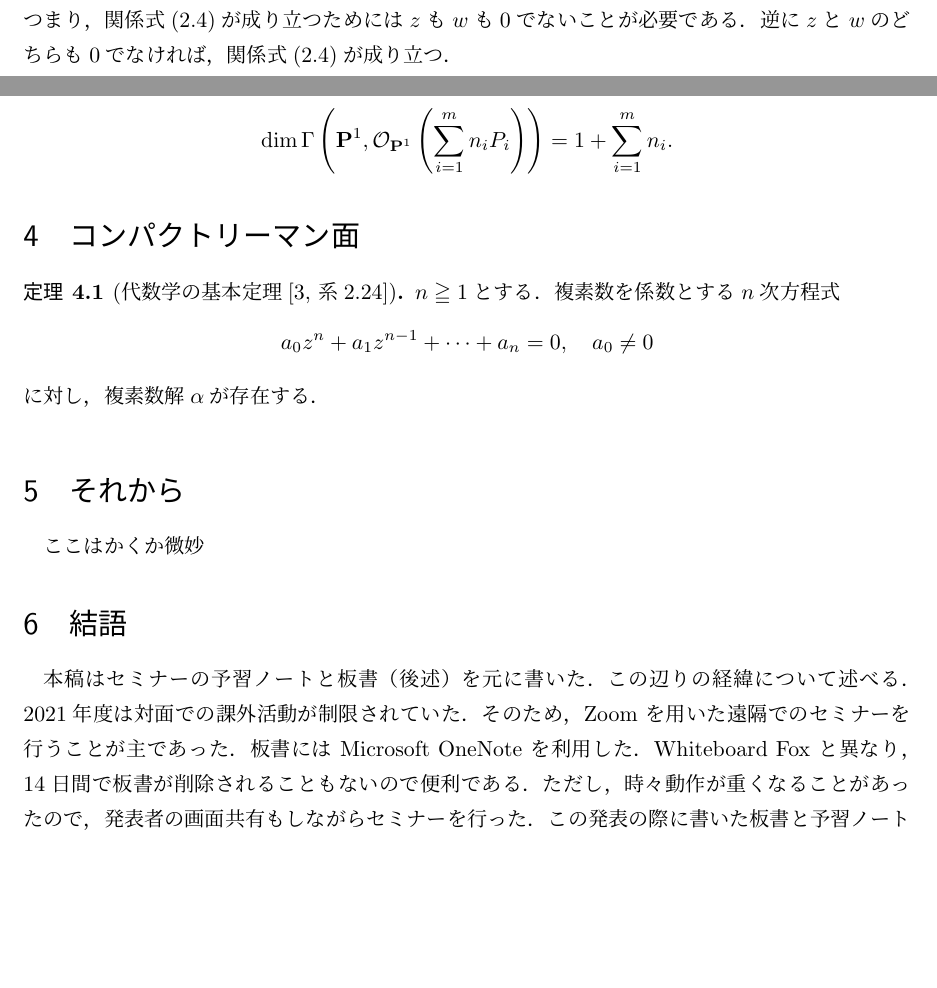
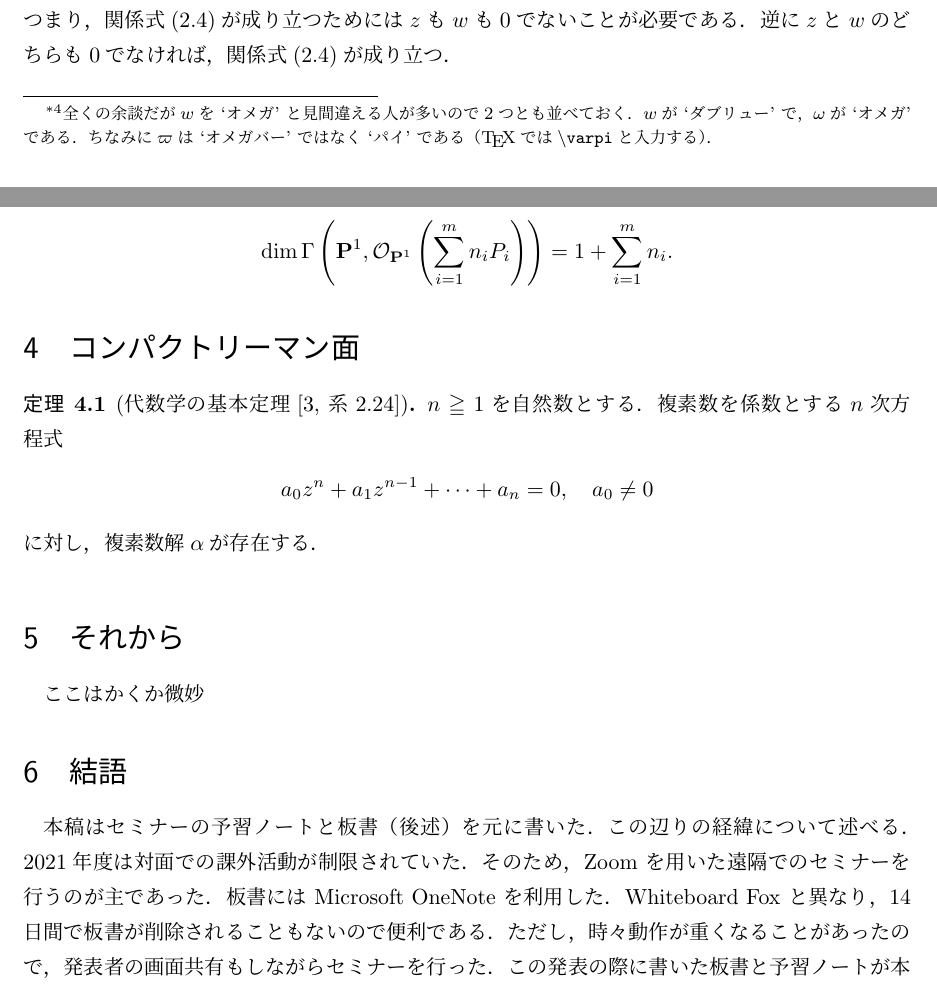
Before and after one commit to Toshi2019/notes, a LaTeX document (riemann/riemann-surface.tex): two parts of pages 7 and 9 of 10, joined at a grey line, cut so that both start at the same text, the shorter picture padded with empty space. Compiled offline with pLaTeX and dvipdfmx.

Commit message:
add an attention

```diff
--- a/riemann/riemann-surface.tex
+++ b/riemann/riemann-surface.tex
@@ -729,7 +729,13 @@ $\pp^1$の位相空間としての性質を調べるために，次の部分集
 $\pphi_0 \colon U_0\isom\cc$, $\pphi_1\colon {U_1} \isom\cc$
 である．
 ここで，$\pphi_0(U_0)$の標準座標を$w$,
-$\pphi_1(U_1)$の標準座標を$z$で表すことにする．
+$\pphi_1(U_1)$の標準座標を$z$で表すことにする\footnote{
+    全くの余談だが$w$を `オメガ' と見間違える人が多いので
+    2つとも並べておく．
+    $w$が `ダブリュー' で，
+    $\omega$が `オメガ' である．
+    ちなみに$\varpi$は `オメガバー' ではなく `パイ' である
+    （\TeX では\texttt{$\backslash$varpi}と入力する）．}．
 定義\ref{def:coord1}のようにかくと
 \begin{align*}
     z&\colon \pphi_1(U_1)= \cc \to \cc; (a)\mapsto a\\
@@ -890,11 +896,10 @@ $\cc^{n}_{z}$とか$\cc^{n}_{(z_{1},\dots,z_{n})}$とかく．
     \end{align*}
 \end{Theorem}
 
-
 \section{コンパクトリーマン面}
 
 \begin{Theorem}[代数学の基本定理{\cite[系2.24]{ogs}}]
-    $n\geqq1$とする．複素数を係数とする$n$次方程式
+    $n\geqq1$を自然数とする．複素数を係数とする$n$次方程式
     \begin{align*}
         a_{0}z^{n}+a_{1}z^{n-1}+\dots +a_{n}=0,\quad a_{0}\neq 0
     \end{align*}
@@ -907,7 +912,7 @@ $\cc^{n}_{z}$とか$\cc^{n}_{(z_{1},\dots,z_{n})}$とかく．
 本稿はセミナーの予習ノートと板書（後述）を元に書いた．
 この辺りの経緯について述べる．
 2021年度は対面での課外活動が制限されていた．
-そのため，Zoom を用いた遠隔でのセミナーを行うことが主であった．
+そのため，Zoom を用いた遠隔でのセミナーを行うのが主であった．
 板書には Microsoft OneNote を利用した．
 %Microsoft 365 Apps for Enterprise で提供されており，
 %立命館の学生は無料で利用できる(\cite{IT}参照)．
```
Also changed, not shown: riemann/riemann-surface.pdf, riemann/riemann-surface.tex (2 more changed lines), 2 other files.
